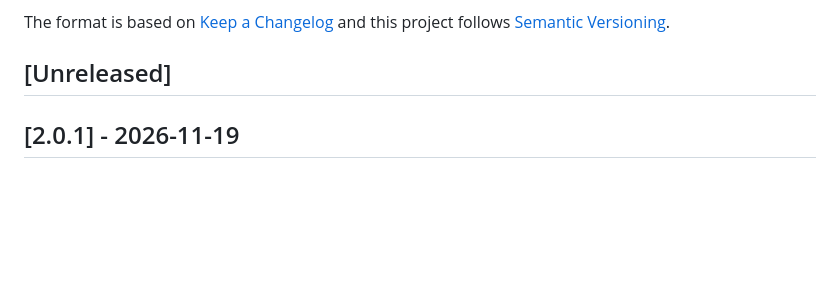
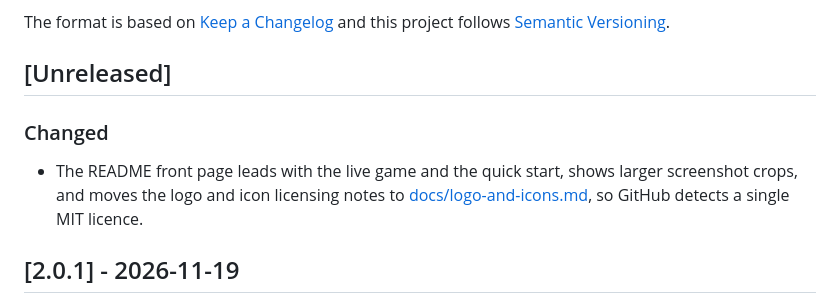
Before and after one commit to FJrepo/ai-chess-arena, a Markdown page: CHANGELOG.md, the part around the change. GitHub-like rendering; blank space fills up the shorter version.

```diff
--- a/CHANGELOG.md
+++ b/CHANGELOG.md
@@ -6,6 +6,10 @@ The format is based on [Keep a Changelog](https://keepachangelog.com/en/1.1.0/)
 and this project follows [Semantic Versioning](https://semver.org/spec/v2.0.0.html).
 
 ## [Unreleased]
+
+### Changed
+
+- The README front page leads with the live game and the quick start, shows larger screenshot crops, and moves the logo and icon licensing notes to [docs/logo-and-icons.md](docs/logo-and-icons.md), so GitHub detects a single MIT licence.
 
 ## [2.0.1] - 2026-11-19
 
```
Also changed, not shown: README.md (+29 -26 lines), docs/screenshots/analytics-move-quality.png, docs/screenshots/benchmark-comparison.png, docs/screenshots/benchmark-results.png, docs/screenshots/tournament-bracket.png.
